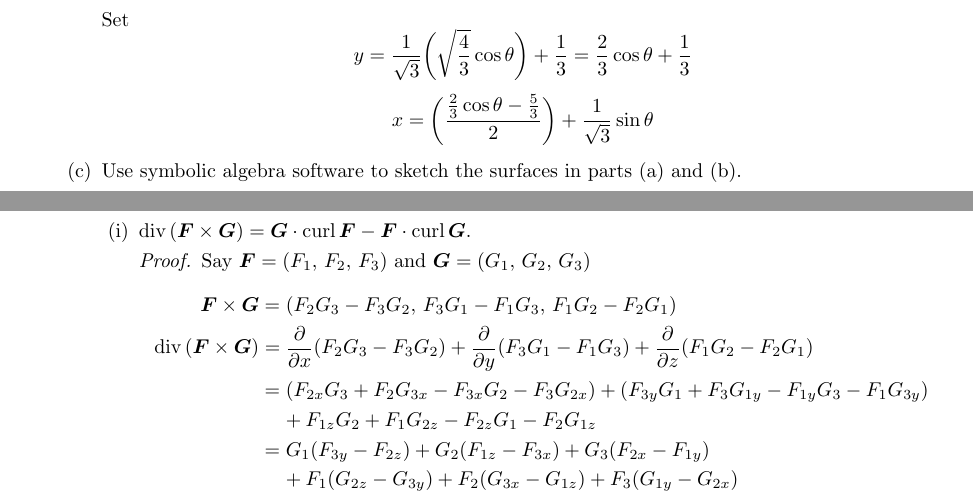
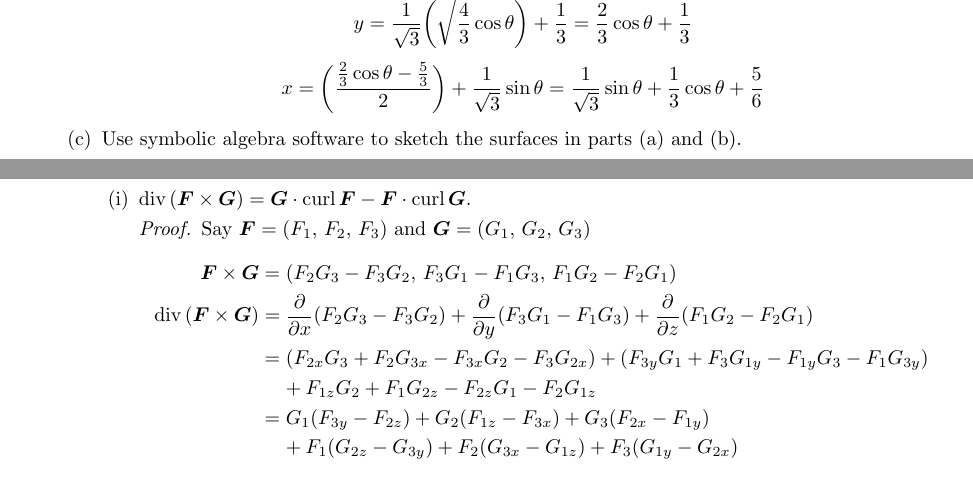
Before and after one commit to poonkeegan/school, a LaTeX document (matb42/a10.tex): two parts of pages 15 and 16 of 16, joined at a grey line, cut at the place of the change. Compiled offline with pdfLaTeX.

Commit message:
Thu Mar 29 19:11:39 EDT 2018

```diff
--- a/matb42/a10.tex
+++ b/matb42/a10.tex
@@ -630,7 +630,8 @@ Apr 3rd 2018}
             + \frac{1}{3}
             = \frac{2}{3}\cos \theta + \frac{1}{3} \]
             \[x = \bigg( \frac{\frac{2}{3}\cos \theta - \frac{5}{3}}{2}\bigg)
-                + \frac{1}{\sqrt{3}}\sin \theta \]
+                + \frac{1}{\sqrt{3}}\sin \theta = \frac{1}{\sqrt{3}}
+                \sin \theta + \frac{1}{3} \cos \theta + \frac{5}{6} \]
         \item Use symbolic algebra software to sketch the surfaces
         in parts (a) and (b).
     \end{enumerate}
```
Also changed, not shown: matb42/a10.pdf.
